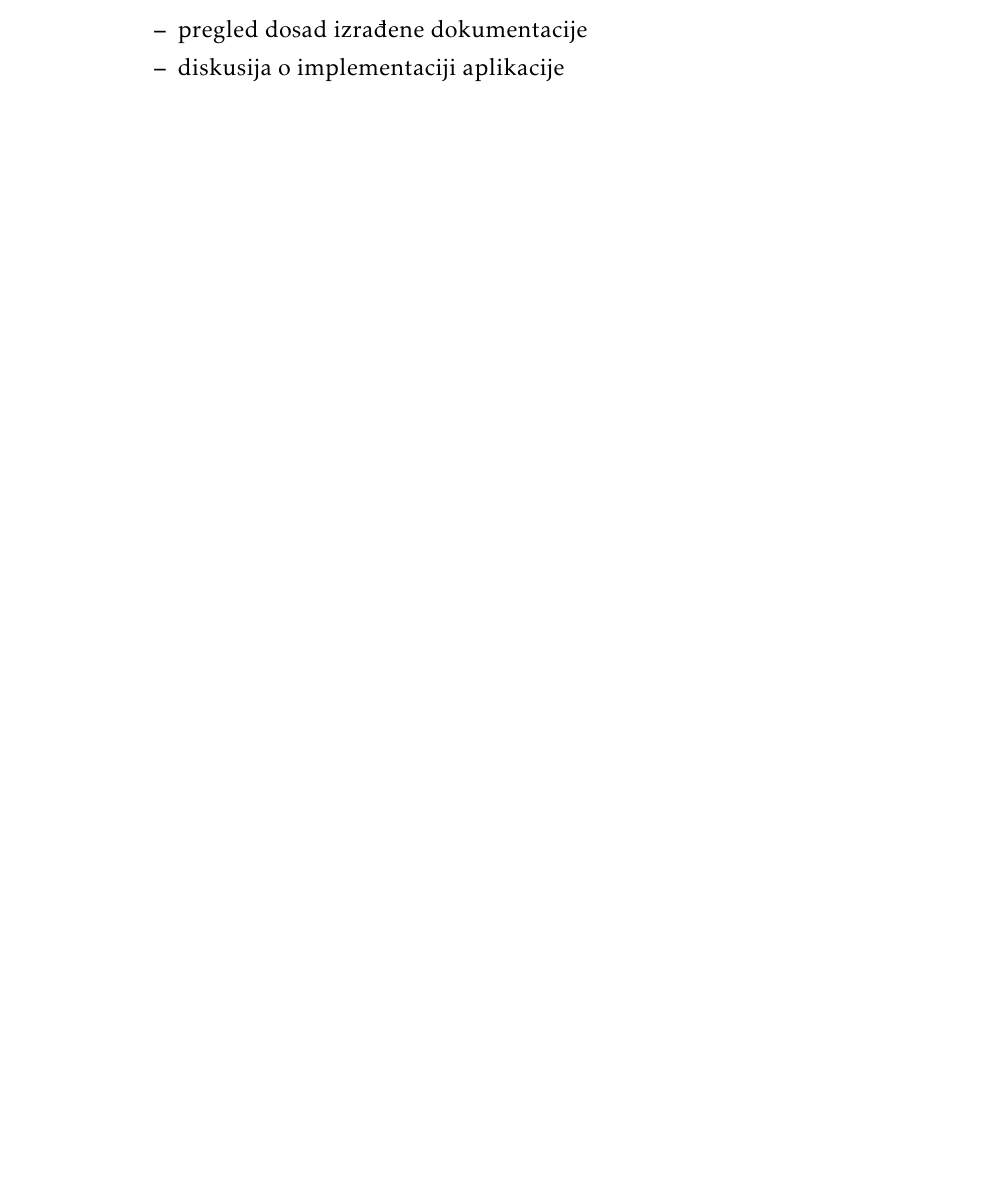
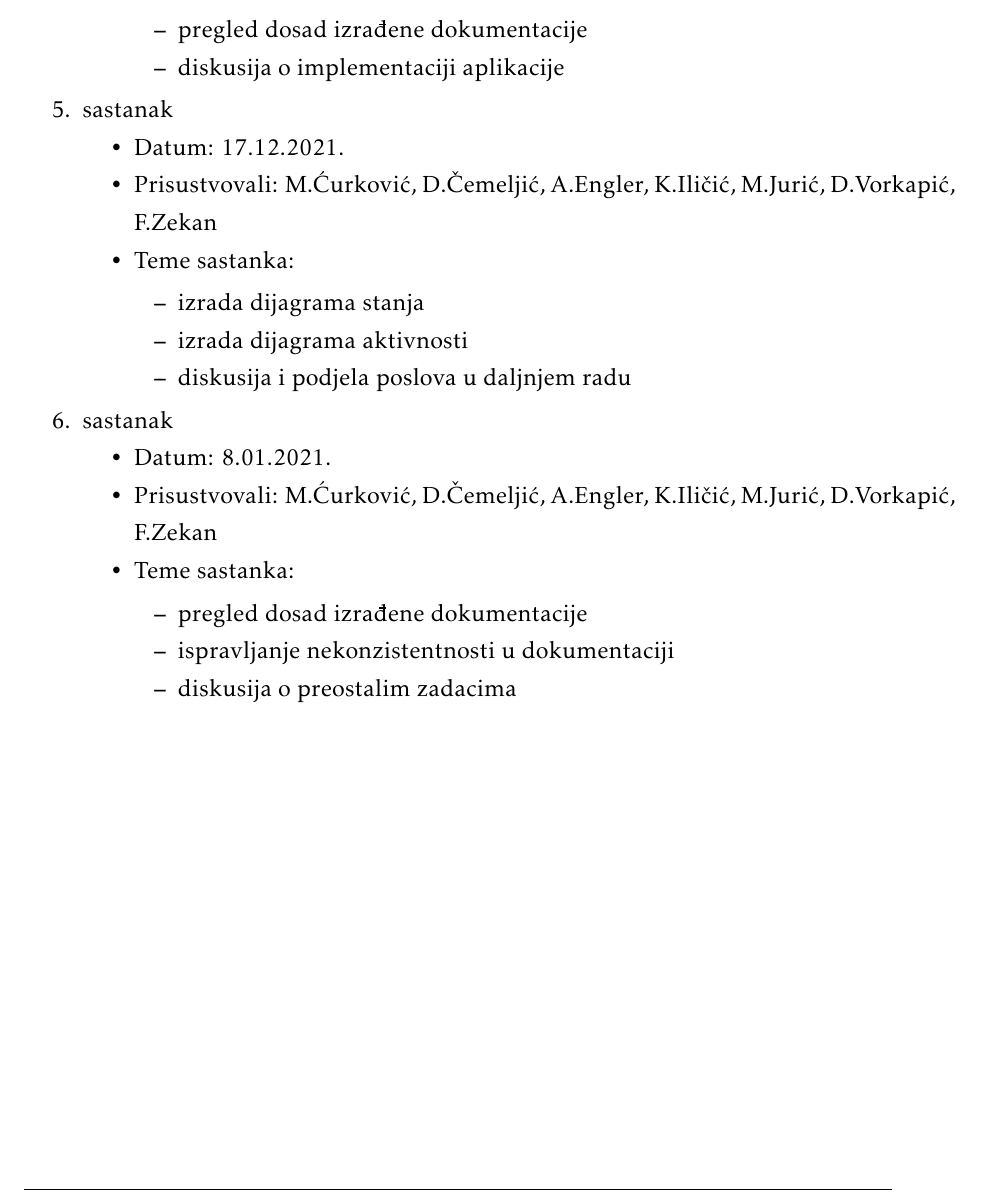
Before and after one commit to Zeko369/tectonichr, a LaTeX document (Dokumentacija/PROGI_ProjektnaDokumentacija.tex, which reads Dokumentacija/Dodatak.tex): part of page 46 of 49, cut so that both start at the same text, the shorter picture padded with empty space. Compiled offline with pdfLaTeX.

Commit message:
izmjena dnevnika sastanaka

```diff
--- a/Dokumentacija/Dodatak.tex
+++ b/Dokumentacija/Dodatak.tex
@@ -55,6 +55,30 @@
 				\begin{packed_item}
 					\item  pregled dosad izrađene dokumentacije
 					\item  diskusija o implementaciji aplikacije
+				\end{packed_item}
+			\end{packed_item}
+
+			\item  sastanak
+			\item[] \begin{packed_item}
+			\item Datum: 17.12.2021.
+			\item Prisustvovali: M.Ćurković, D.Čemeljić, A.Engler, K.Iličić, M.Jurić, D.Vorkapić, F.Zekan
+			\item Teme sastanka:
+			\begin{packed_item}
+				\item  izrada dijagrama stanja
+				\item  izrada dijagrama aktivnosti
+				\item  diskusija i podjela poslova u daljnjem radu
+			\end{packed_item}
+			\end{packed_item}
+
+			\item  sastanak
+			\item[] \begin{packed_item}
+				\item Datum: 8.01.2021.
+				\item Prisustvovali: M.Ćurković, D.Čemeljić, A.Engler, K.Iličić, M.Jurić, D.Vorkapić, F.Zekan
+				\item Teme sastanka:
+				\begin{packed_item}
+					\item  pregled dosad izrađene dokumentacije
+					\item  ispravljanje nekonzistentnosti u dokumentaciji
+					\item  diskusija o preostalim zadacima
 				\end{packed_item}
 			\end{packed_item}
 
```
Also changed, not shown: Dokumentacija/PROGI_ProjektnaDokumentacija.pdf, Dokumentacija/Dodatak.tex (2 more changed lines), 1 other file.
